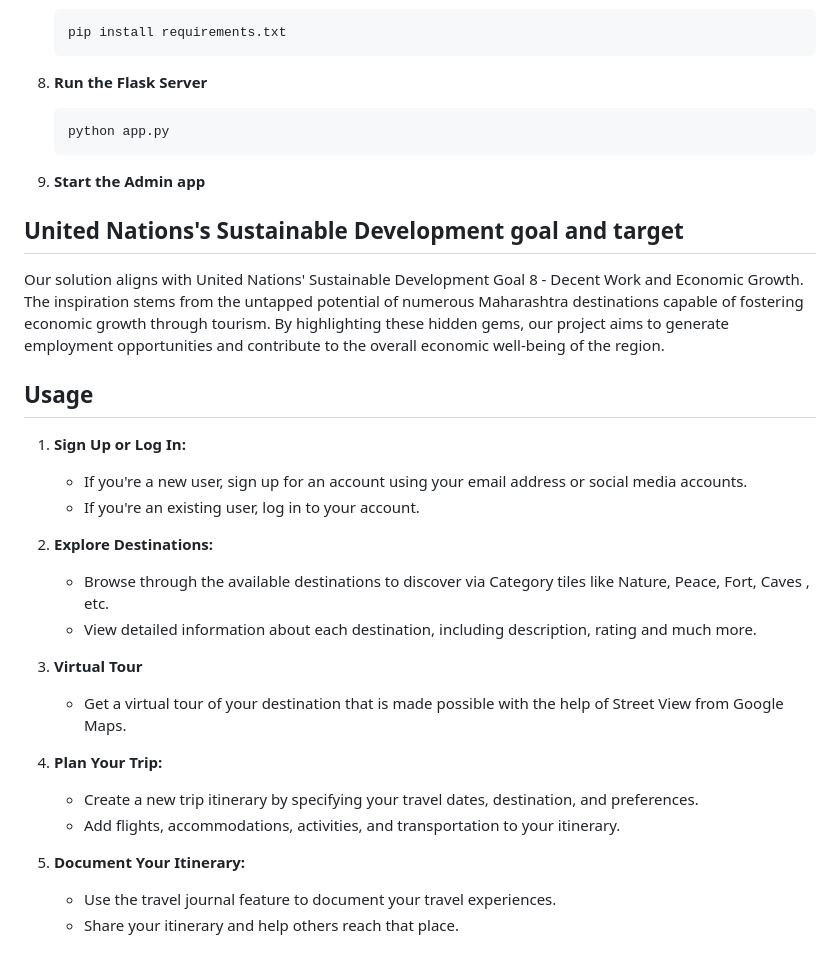
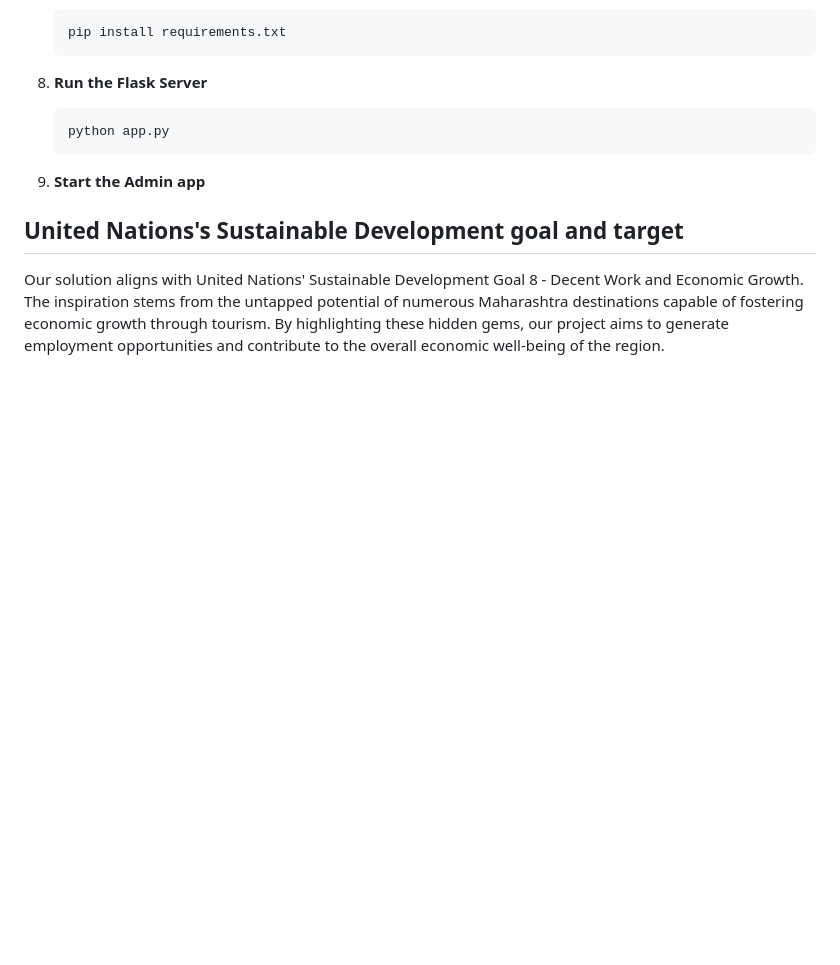
Before and after one commit to devanganaB/Parichay_GDSC, a Markdown page: README.md, the part around the change printed below. GitHub-like rendering; blank space fills up the shorter version.

```diff
--- a/README.md
+++ b/README.md
@@ -60,23 +69,3 @@ Follow these steps to install and run TravelApp on your local machine:
 
 ##  United Nations's Sustainable Development goal and target
 Our solution aligns with United Nations' Sustainable Development Goal 8 - Decent Work and Economic Growth. The inspiration stems from the untapped potential of numerous Maharashtra destinations capable of fostering economic growth through tourism. By highlighting these hidden gems, our project aims to generate employment opportunities and contribute to the overall economic well-being of the region.
-
-## Usage
-1. **Sign Up or Log In:**
-   - If you're a new user, sign up for an account using your email address or social media accounts.
-   - If you're an existing user, log in to your account.
-
-2. **Explore Destinations:**
-   - Browse through the available destinations to discover via Category tiles like Nature, Peace, Fort, Caves , etc.
-   - View detailed information about each destination, including description, rating and much more.
-
-3. **Virtual Tour**
-   - Get a virtual tour of your destination that is made possible with the help of Street View from Google Maps.
-
-3. **Plan Your Trip:**
-   - Create a new trip itinerary by specifying your travel dates, destination, and preferences.
-   - Add flights, accommodations, activities, and transportation to your itinerary.
-
-4. **Document Your Itinerary:**
-   - Use the travel journal feature to document your travel experiences.
-   - Share your itinerary and help others reach that place.
```
Also changed, not shown: other parts of README.md (+9 -0 lines).
